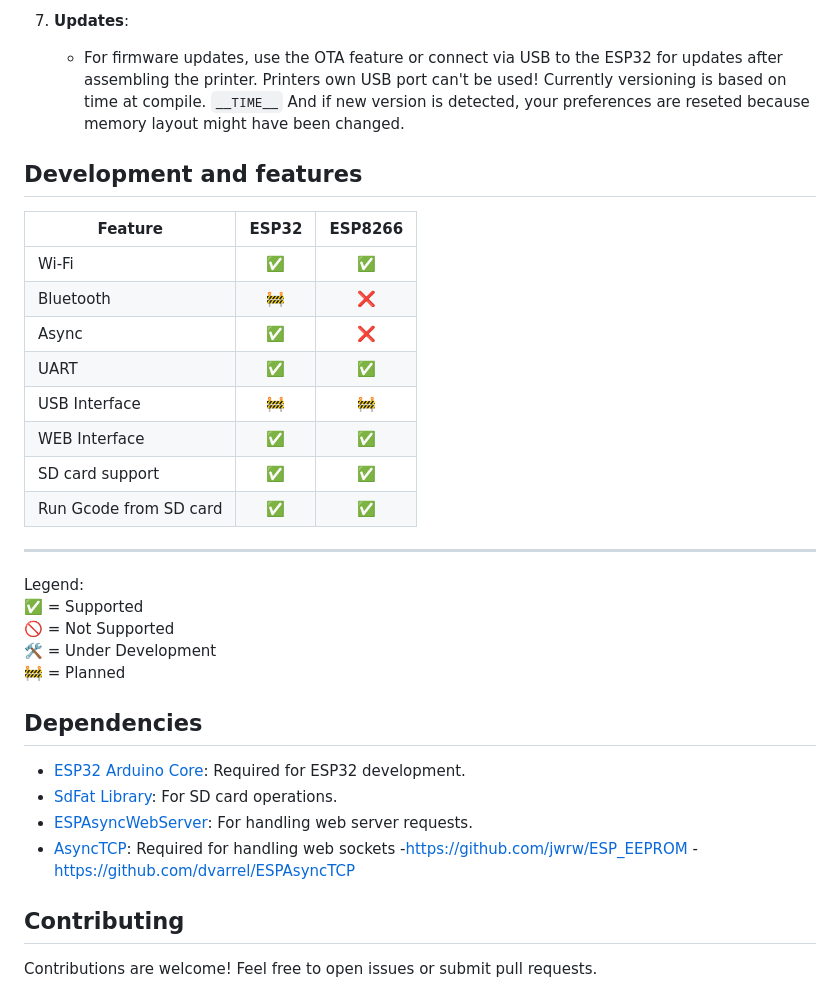
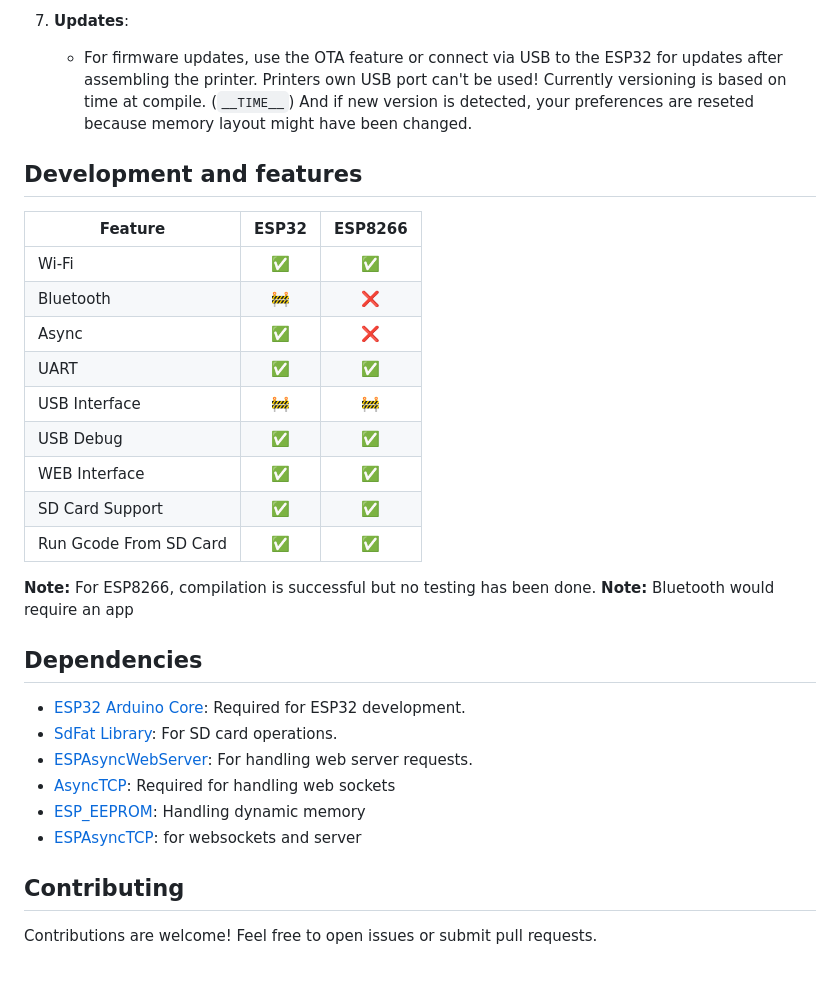
Before and after one commit to LukioTools/trioprint, a Markdown page: README.md, the part around the change. Rendered like a GitHub page.

```diff
--- a/README.md
+++ b/README.md
@@ -48,34 +48,31 @@ Trioprint is a 3D printing project designed to enhance the capabilities of non-n
    - Use a dedicated tablet or any device with a browser as the user interface. Personally I use old ipad. The only place where I allow Apple device to be used.
 
 7. **Updates**:
-   - For firmware updates, use the OTA feature or connect via USB to the ESP32 for updates after assembling the printer. Printers own USB port can't be used! Currently versioning is based on time at compile. `__TIME__` And if new version is detected, your preferences are reseted because memory layout might have been changed.
+   - For firmware updates, use the OTA feature or connect via USB to the ESP32 for updates after assembling the printer. Printers own USB port can't be used! Currently versioning is based on time at compile. (`__TIME__`) And if new version is detected, your preferences are reseted because memory layout might have been changed.
 
 ## Development and features
-| Feature            | ESP32 | ESP8266 |
-|--------------------|:-----:|:-------:|
+| Feature                  | ESP32 | ESP8266|
+|--------------------------|:-----:|:-------:|
 | Wi-Fi                    |   ✅  |   ✅   |
 | Bluetooth                |   🚧  |   ❌   |
 | Async                    |   ✅  |   ❌   |
 | UART                     |   ✅  |   ✅   |
 | USB Interface            |   🚧  |   🚧   |
+| USB Debug                |   ✅  |   ✅   |
 | WEB Interface            |   ✅  |   ✅   |
-| SD card support          |   ✅  |   ✅   |
-| Run Gcode from SD card   |   ✅  |   ✅   |
+| SD Card Support          |   ✅  |   ✅   |
+| Run Gcode From SD Card   |   ✅  |   ✅   |
 
----
-Legend:
-✅ = Supported
-🚫 = Not Supported
-🛠️ = Under Development
-🚧 = Planned
+**Note:** For ESP8266, compilation is successful but no testing has been done.
+**Note:** Bluetooth would require an app
 
 ## Dependencies
 - [ESP32 Arduino Core](https://github.com/espressif/arduino-esp32): Required for ESP32 development.
 - [SdFat Library](https://github.com/greiman/SdFat): For SD card operations.
 - [ESPAsyncWebServer](https://github.com/me-no-dev/ESPAsyncWebServer): For handling web server requests.
 - [AsyncTCP](https://github.com/ESP32Async/AsyncTCP): Required for handling web sockets
--https://github.com/jwrw/ESP_EEPROM
--https://github.com/dvarrel/ESPAsyncTCP
+- [ESP_EEPROM](https://github.com/jwrw/ESP_EEPROM): Handling dynamic memory
+- [ESPAsyncTCP](https://github.com/dvarrel/ESPAsyncTCP): for websockets and server
 
 ## Contributing
 Contributions are welcome! Feel free to open issues or submit pull requests.
```
